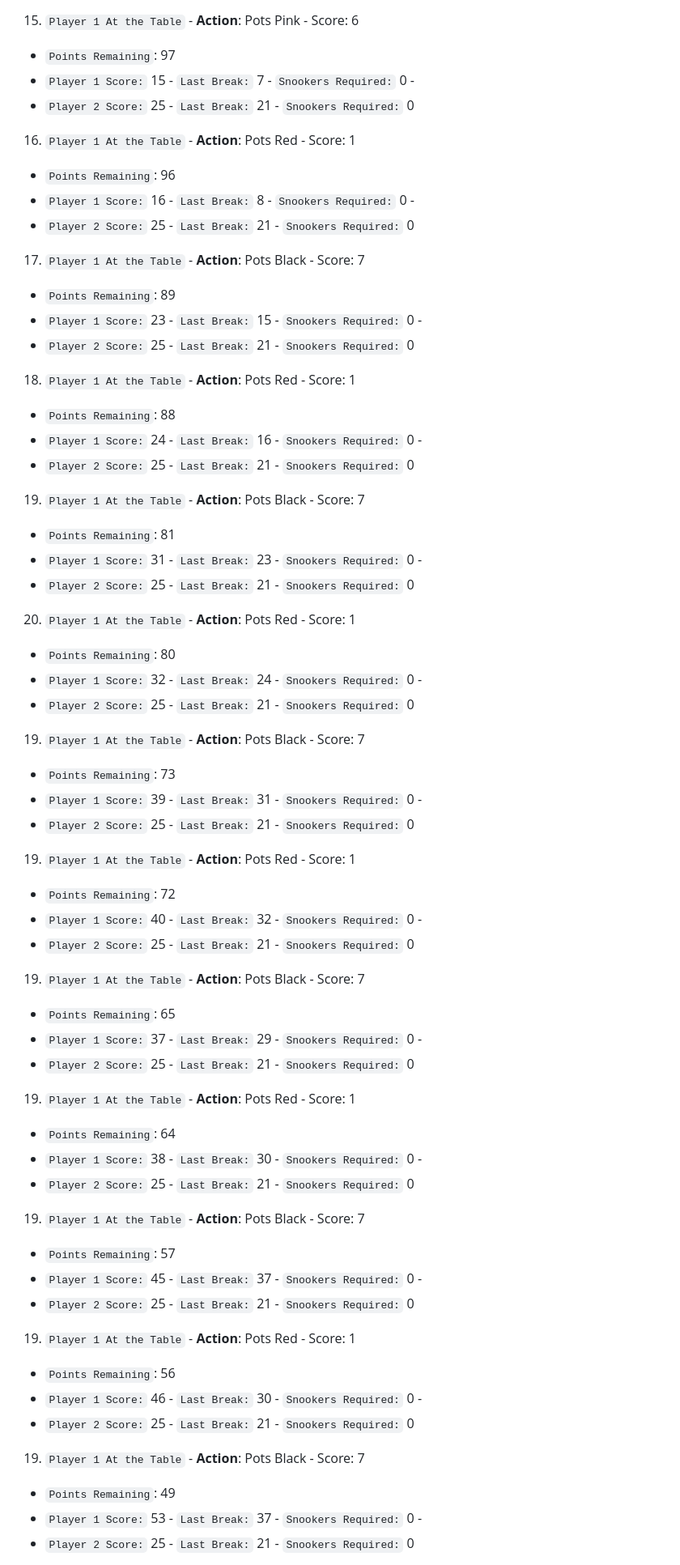
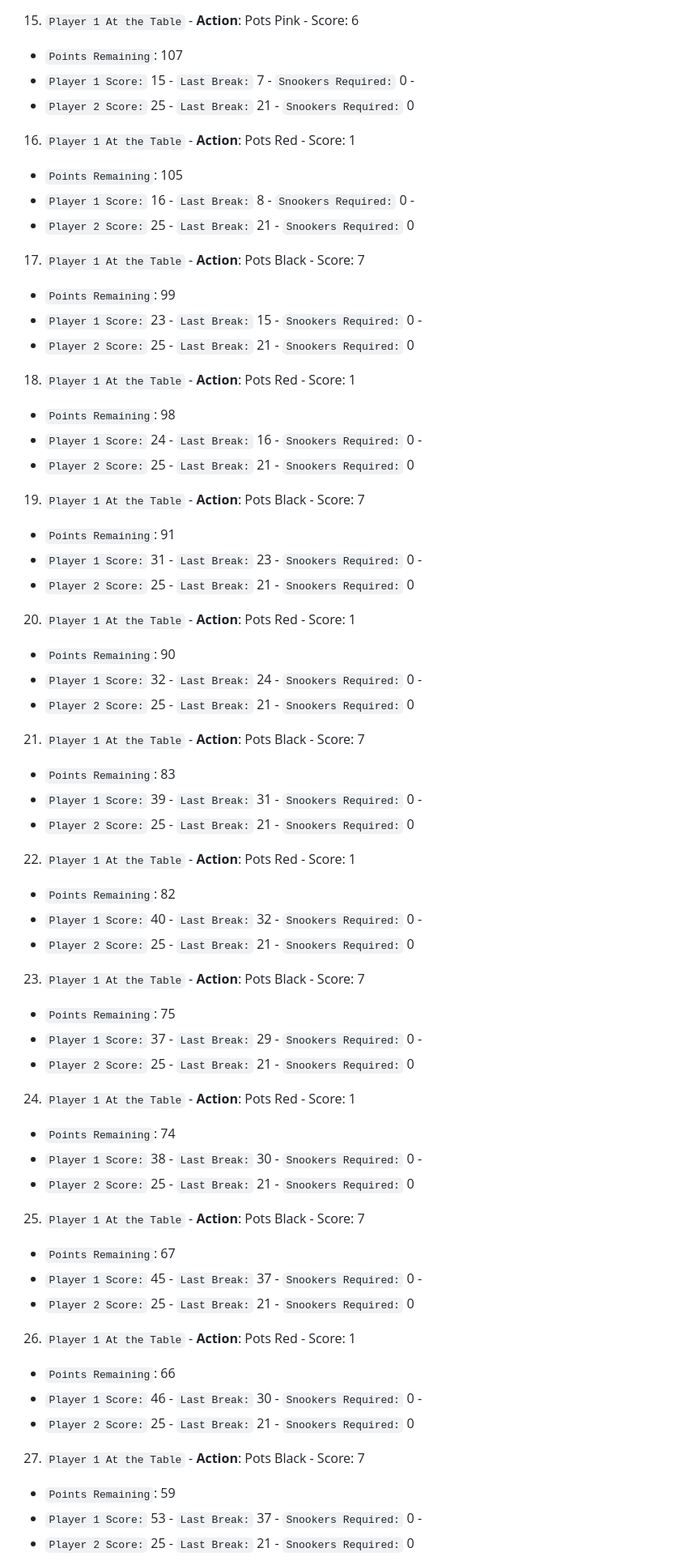
Before and after one commit to jg-digital-media/jgdm_snooker_scorer, a Markdown page: readme.md, the part around one of its changes. Shown at 81% size. Drawn GitHub-style.

```diff
--- a/readme.md
+++ b/readme.md
@@ -285,67 +285,67 @@ Use this appliation to tally up your Snooker scores as you play. Such is the sca
   + `Player 2 Score:` 25 - `Last Break:` 21 - `Snookers Required:` 0
 
 15. `Player 1 At the Table` - **Action**: Pots Pink - Score: 6
-  + `Points Remaining`: 97
+  + `Points Remaining`: 107
   + `Player 1 Score:` 15 - `Last Break:` 7 - `Snookers Required:` 0 -
   + `Player 2 Score:` 25 - `Last Break:` 21 - `Snookers Required:` 0
 
 16. `Player 1 At the Table` - **Action**: Pots Red - Score: 1
-  + `Points Remaining`: 96
+  + `Points Remaining`: 105
   + `Player 1 Score:` 16 - `Last Break:` 8 - `Snookers Required:` 0 -
   + `Player 2 Score:` 25 - `Last Break:` 21 - `Snookers Required:` 0
 
 17. `Player 1 At the Table` - **Action**: Pots Black - Score: 7
-  + `Points Remaining`: 89
+  + `Points Remaining`: 99
   + `Player 1 Score:` 23 - `Last Break:` 15 - `Snookers Required:` 0 -
   + `Player 2 Score:` 25 - `Last Break:` 21 - `Snookers Required:` 0
 
 18. `Player 1 At the Table` - **Action**: Pots Red - Score: 1
-  + `Points Remaining`: 88
+  + `Points Remaining`: 98
   + `Player 1 Score:` 24 - `Last Break:` 16 - `Snookers Required:` 0 -
   + `Player 2 Score:` 25 - `Last Break:` 21 - `Snookers Required:` 0
 
 19. `Player 1 At the Table` - **Action**: Pots Black - Score: 7
-  + `Points Remaining`: 81
+  + `Points Remaining`: 91
   + `Player 1 Score:` 31 - `Last Break:` 23 - `Snookers Required:` 0 -
   + `Player 2 Score:` 25 - `Last Break:` 21 - `Snookers Required:` 0
 
 20. `Player 1 At the Table` - **Action**: Pots Red - Score: 1
-  + `Points Remaining`: 80
+  + `Points Remaining`: 90
   + `Player 1 Score:` 32 - `Last Break:` 24 - `Snookers Required:` 0 -
   + `Player 2 Score:` 25 - `Last Break:` 21 - `Snookers Required:` 0
 
-19. `Player 1 At the Table` - **Action**: Pots Black - Score: 7
-  + `Points Remaining`: 73
+21. `Player 1 At the Table` - **Action**: Pots Black - Score: 7
+  + `Points Remaining`: 83
   + `Player 1 Score:` 39 - `Last Break:` 31 - `Snookers Required:` 0 -
   + `Player 2 Score:` 25 - `Last Break:` 21 - `Snookers Required:` 0
 
-19. `Player 1 At the Table` - **Action**: Pots Red - Score: 1
-  + `Points Remaining`: 72
+22. `Player 1 At the Table` - **Action**: Pots Red - Score: 1
+  + `Points Remaining`: 82
   + `Player 1 Score:` 40 - `Last Break:` 32 - `Snookers Required:` 0 -
   + `Player 2 Score:` 25 - `Last Break:` 21 - `Snookers Required:` 0
 
-19. `Player 1 At the Table` - **Action**: Pots Black - Score: 7
-  + `Points Remaining`: 65
+23. `Player 1 At the Table` - **Action**: Pots Black - Score: 7
+  + `Points Remaining`: 75
   + `Player 1 Score:` 37 - `Last Break:` 29 - `Snookers Required:` 0 -
   + `Player 2 Score:` 25 - `Last Break:` 21 - `Snookers Required:` 0
 
-19. `Player 1 At the Table` - **Action**: Pots Red - Score: 1
-  + `Points Remaining`: 64
+24. `Player 1 At the Table` - **Action**: Pots Red - Score: 1
+  + `Points Remaining`: 74
   + `Player 1 Score:` 38 - `Last Break:` 30 - `Snookers Required:` 0 -
   + `Player 2 Score:` 25 - `Last Break:` 21 - `Snookers Required:` 0
 
-19. `Player 1 At the Table` - **Action**: Pots Black - Score: 7
-  + `Points Remaining`: 57
+25. `Player 1 At the Table` - **Action**: Pots Black - Score: 7
+  + `Points Remaining`: 67
   + `Player 1 Score:` 45 - `Last Break:` 37 - `Snookers Required:` 0 -
   + `Player 2 Score:` 25 - `Last Break:` 21 - `Snookers Required:` 0
 
-19. `Player 1 At the Table` - **Action**: Pots Red - Score: 1
-  + `Points Remaining`: 56
+26. `Player 1 At the Table` - **Action**: Pots Red - Score: 1
+  + `Points Remaining`: 66
   + `Player 1 Score:` 46 - `Last Break:` 30 - `Snookers Required:` 0 -
   + `Player 2 Score:` 25 - `Last Break:` 21 - `Snookers Required:` 0
 
-19. `Player 1 At the Table` - **Action**: Pots Black - Score: 7
-  + `Points Remaining`: 49
+27. `Player 1 At the Table` - **Action**: Pots Black - Score: 7
+  + `Points Remaining`: 59
   + `Player 1 Score:` 53 - `Last Break:` 37 - `Snookers Required:` 0 -
   + `Player 2 Score:` 25 - `Last Break:` 21 - `Snookers Required:` 0
 
```
Also changed, not shown: other parts of readme.md (+38 -7 lines).
